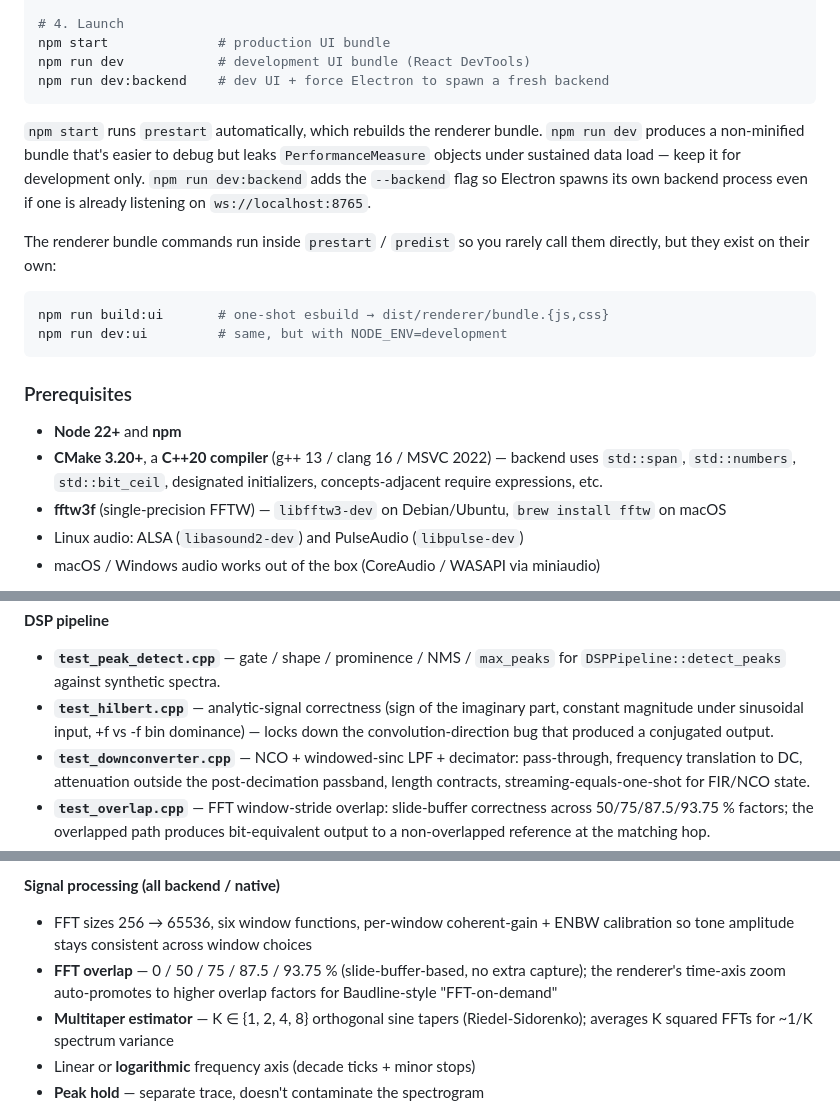
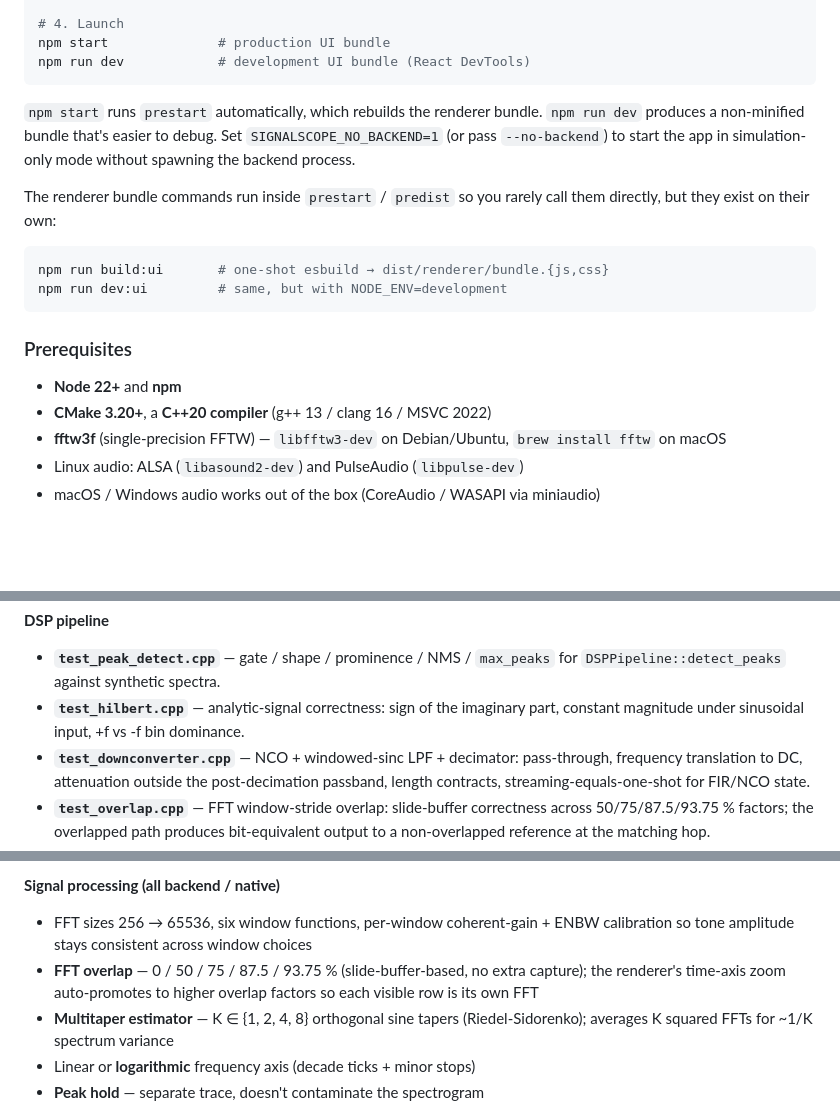
Before and after one commit to mikeNegron/SignalScope, a Markdown page: README.md, 3 parts joined by grey strips. Rendered like a GitHub page; blank space fills up the shorter version.

````diff
--- a/README.md
+++ b/README.md
@@ -109,10 +107,9 @@ npm run build:backend
 # 4. Launch
 npm start              # production UI bundle
 npm run dev            # development UI bundle (React DevTools)
-npm run dev:backend    # dev UI + force Electron to spawn a fresh backend
 ```
 
-`npm start` runs `prestart` automatically, which rebuilds the renderer bundle. `npm run dev` produces a non-minified bundle that's easier to debug but leaks `PerformanceMeasure` objects under sustained data load — keep it for development only. `npm run dev:backend` adds the `--backend` flag so Electron spawns its own backend process even if one is already listening on `ws://localhost:8765`.
+`npm start` runs `prestart` automatically, which rebuilds the renderer bundle. `npm run dev` produces a non-minified bundle that's easier to debug. Set `SIGNALSCOPE_NO_BACKEND=1` (or pass `--no-backend`) to start the app in simulation-only mode without spawning the backend process.
 
 The renderer bundle commands run inside `prestart` / `predist` so you rarely call them directly, but they exist on their own:
 
@@ -124,7 +121,7 @@ npm run dev:ui         # same, but with NODE_ENV=development
 ### Prerequisites
 
 - **Node 22+** and **npm**
-- **CMake 3.20+**, a **C++20 compiler** (g++ 13 / clang 16 / MSVC 2022) — backend uses `std::span`, `std::numbers`, `std::bit_ceil`, designated initializers, concepts-adjacent require expressions, etc.
+- **CMake 3.20+**, a **C++20 compiler** (g++ 13 / clang 16 / MSVC 2022)
 - **fftw3f** (single-precision FFTW) — `libfftw3-dev` on Debian/Ubuntu, `brew install fftw` on macOS
 - Linux audio: ALSA (`libasound2-dev`) and PulseAudio (`libpulse-dev`)
 - macOS / Windows audio works out of the box (CoreAudio / WASAPI via miniaudio)
@@ -241,7 +238,7 @@ npm run test:renderer  # JS tests via vitest
 
 **DSP pipeline**
 - **`test_peak_detect.cpp`** — gate / shape / prominence / NMS / `max_peaks` for `DSPPipeline::detect_peaks` against synthetic spectra.
-- **`test_hilbert.cpp`** — analytic-signal correctness (sign of the imaginary part, constant magnitude under sinusoidal input, +f vs -f bin dominance) — locks down the convolution-direction bug that produced a conjugated output.
+- **`test_hilbert.cpp`** — analytic-signal correctness: sign of the imaginary part, constant magnitude under sinusoidal input, +f vs -f bin dominance.
 - **`test_downconverter.cpp`** — NCO + windowed-sinc LPF + decimator: pass-through, frequency translation to DC, attenuation outside the post-decimation passband, length contracts, streaming-equals-one-shot for FIR/NCO state.
 - **`test_overlap.cpp`** — FFT window-stride overlap: slide-buffer correctness across 50/75/87.5/93.75 % factors; the overlapped path produces bit-equivalent output to a non-overlapped reference at the matching hop.
 - **`test_window_calibration.cpp`** — coherent-gain + ENBW per window; a unit-amplitude tone reads ≈ 0 dBFS regardless of window choice.
@@ -336,7 +332,7 @@ signalscope/
 
 **Signal processing (all backend / native)**
 - FFT sizes 256 → 65536, six window functions, per-window coherent-gain + ENBW calibration so tone amplitude stays consistent across window choices
-- **FFT overlap** — 0 / 50 / 75 / 87.5 / 93.75 % (slide-buffer-based, no extra capture); the renderer's time-axis zoom auto-promotes to higher overlap factors for Baudline-style "FFT-on-demand"
+- **FFT overlap** — 0 / 50 / 75 / 87.5 / 93.75 % (slide-buffer-based, no extra capture); the renderer's time-axis zoom auto-promotes to higher overlap factors so each visible row is its own FFT
 - **Multitaper estimator** — K ∈ {1, 2, 4, 8} orthogonal sine tapers (Riedel-Sidorenko); averages K squared FFTs for ~1/K spectrum variance
 - Linear or **logarithmic** frequency axis (decade ticks + minor stops)
 - **Peak hold** — separate trace, doesn't contaminate the spectrogram
````
Also changed, not shown: other parts of README.md (+12 -19 lines).
